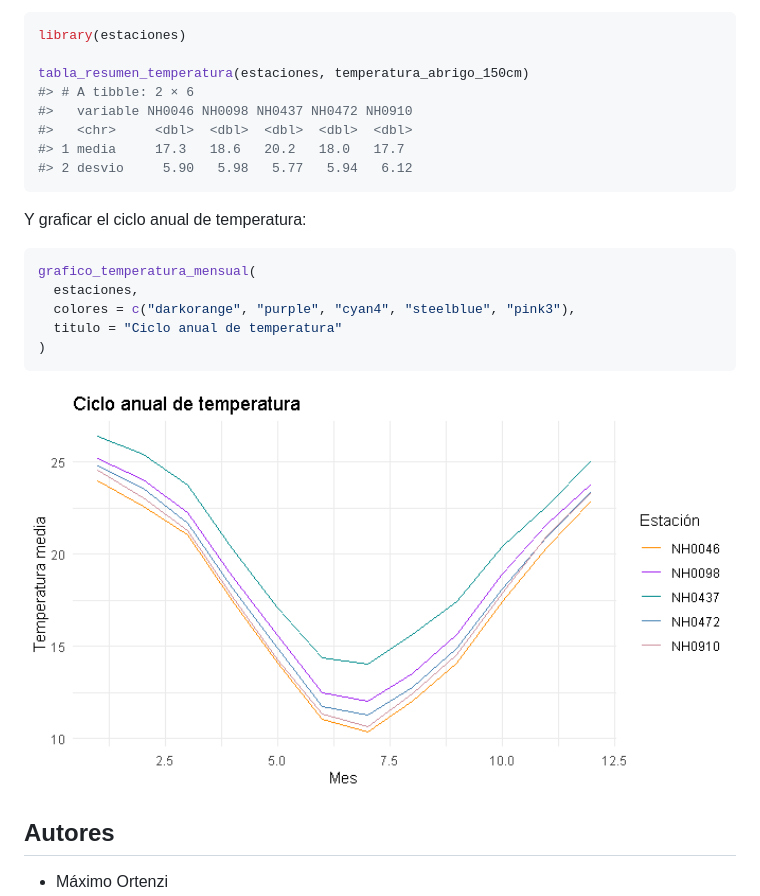
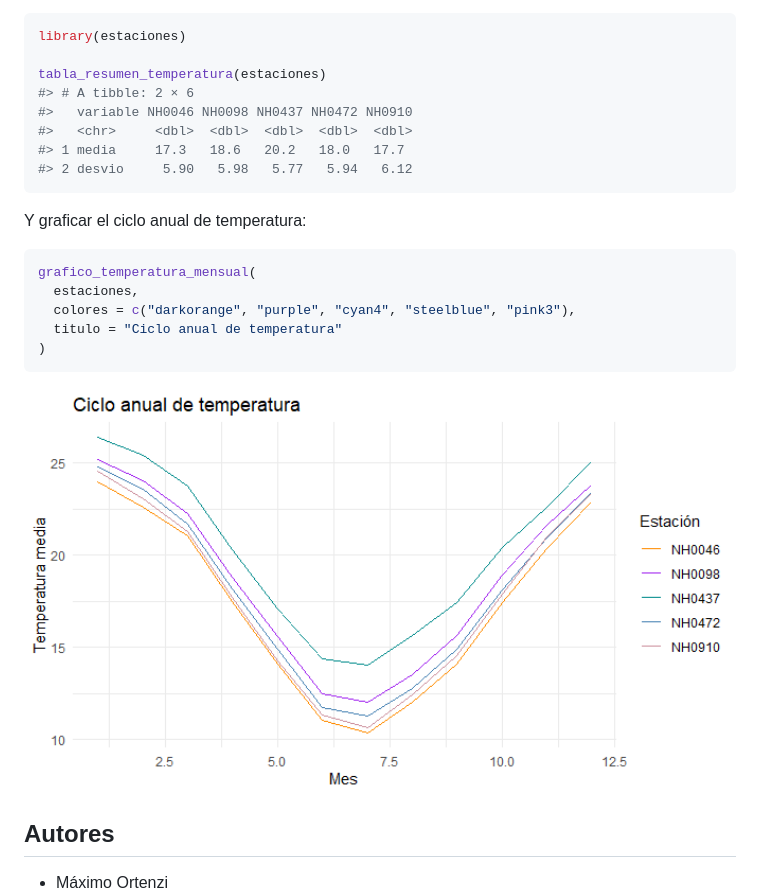
Before and after one commit to maximoortenzi/estaciones, a Markdown page: README.md, the part around the change. Drawn GitHub-style; pictures changed too: man/figures/README-ejemplo-grafico-1.png.

Commit message:
tabla_resumen_temperatura() recibe la variable como texto
Por defecto resume temperatura_abrigo_150cm, como pide el ejercicio, y
se puede pasar otra columna entre comillas. Se usa el pronombre .data
de rlang (capitulo de tests) en lugar de enquo() y as_name(). Los tests
comparan con valores calculados a mano y chequean cada mensaje de error.

````diff
--- a/README.md
+++ b/README.md
@@ -52,7 +52,7 @@ temperatura de cada estación:
 ``` r
 library(estaciones)
 
-tabla_resumen_temperatura(estaciones, temperatura_abrigo_150cm)
+tabla_resumen_temperatura(estaciones)
 #> # A tibble: 2 × 6
 #>   variable NH0046 NH0098 NH0437 NH0472 NH0910
 #>   <chr>     <dbl>  <dbl>  <dbl>  <dbl>  <dbl>
````
Also changed, not shown: 5 other files.
